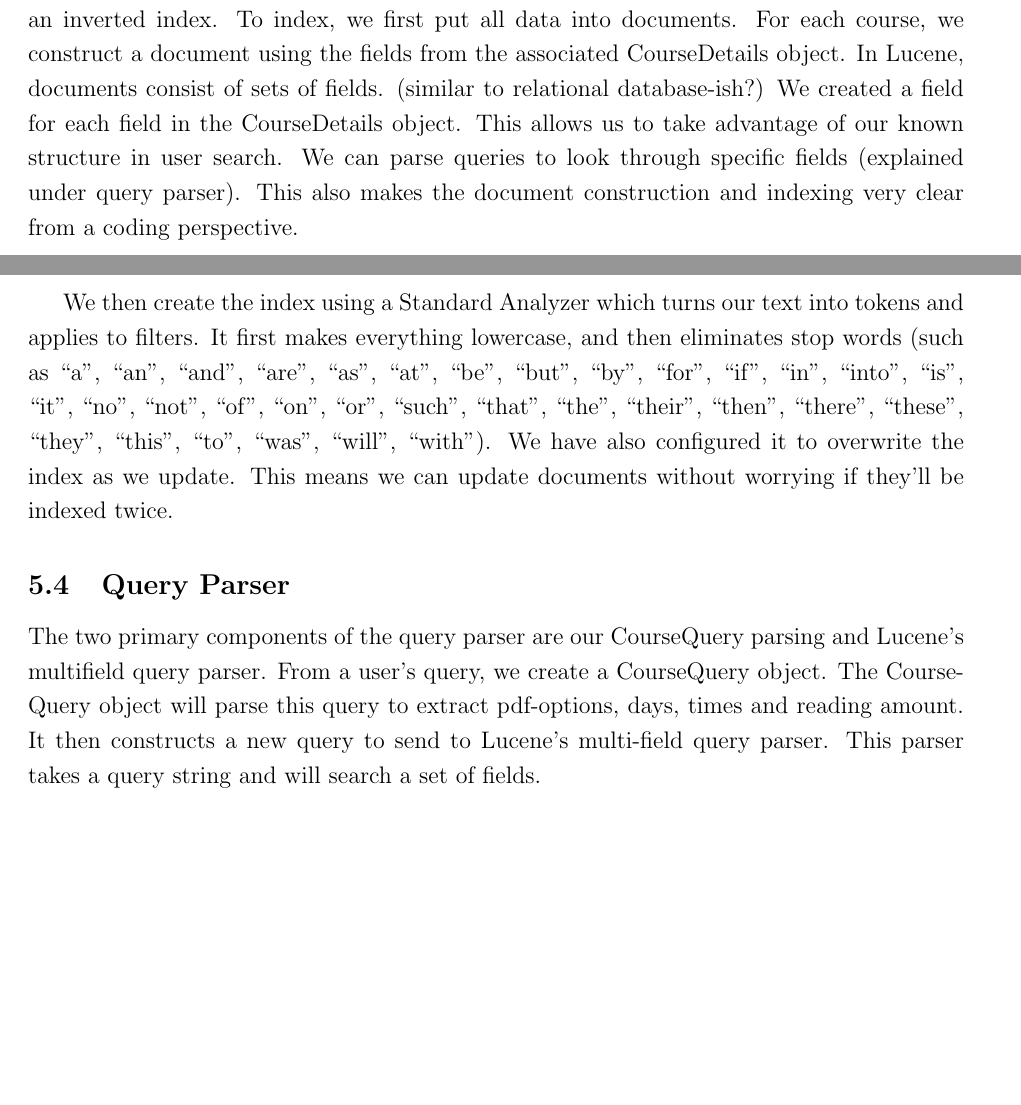
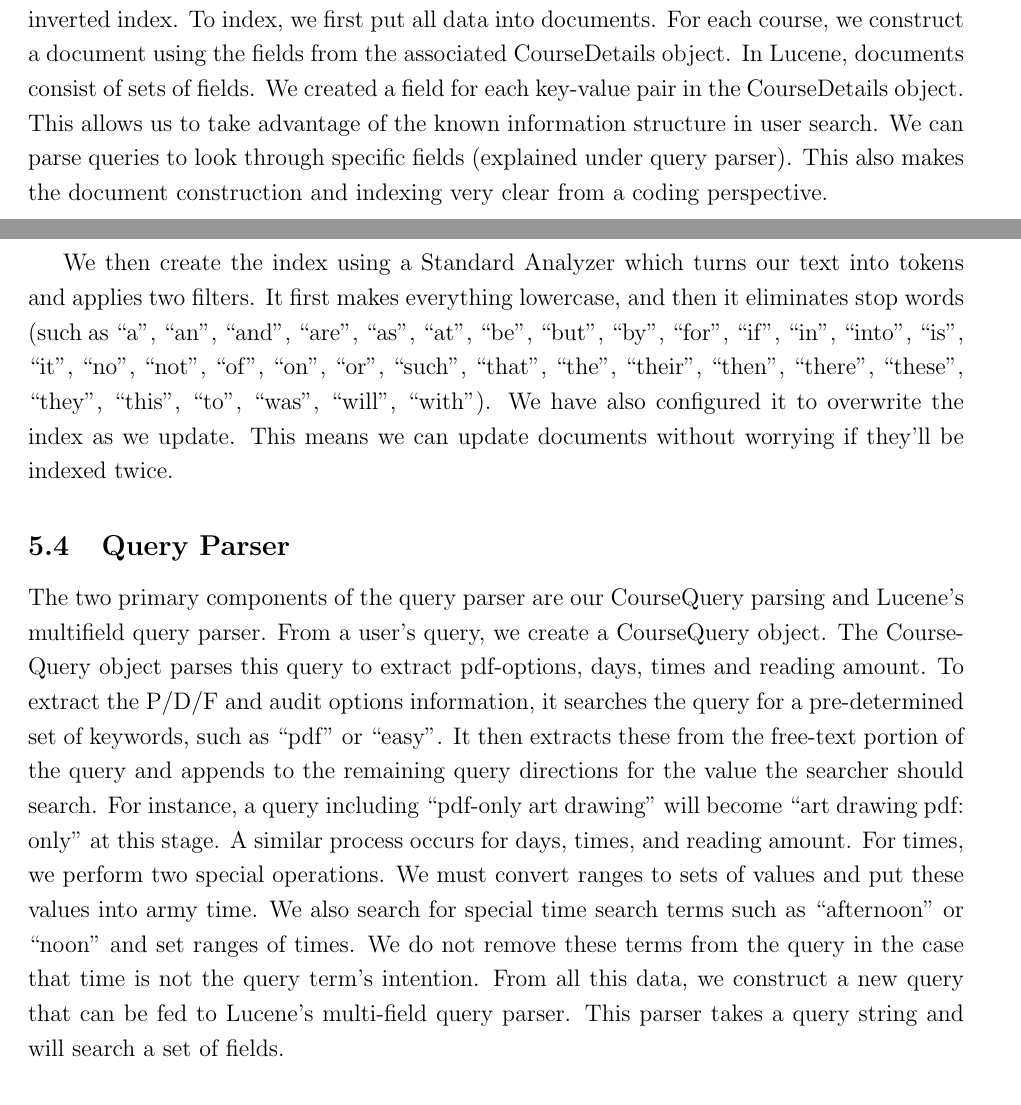
Before and after one commit to dbieber/coursesearch, a LaTeX paper (Project.tex): two parts of pages 4 and 5 of 7 before the commit and two parts of pages 4 and 5 of 8 after it, joined at a grey line, cut so that both start at the same text, the shorter picture padded with empty space. Compiled offline with pdfLaTeX.

Commit message:
Project Report - Query Parser

```diff
--- a/Project.tex
+++ b/Project.tex
@@ -107,11 +107,16 @@ We created a robust Princeton course search engine. It handles free-text queries
 	\subsection{Architecture Overview}
 	\subsection{Registrar Scraper}
 	\subsection{Indexer}
-	The indexer takes the RegistrarData object we created in the RegistrarScraper and returns an inverted index. To index, we first put all data into documents. For each course, we construct a document using the fields from the associated CourseDetails object. In Lucene, documents consist of sets of fields. (similar to relational database-ish?) We created a field for each field in the CourseDetails object. This allows us to take advantage of our known structure in user search. We can parse queries to look through specific fields (explained under query parser). This also makes the document construction and indexing very clear from a coding perspective.
 
-	We then create the index using a Standard Analyzer which turns our text into tokens and applies to filters. It first makes everything lowercase, and then eliminates stop words (such as ``a'', ``an'',  ``and'', ``are'', ``as'', ``at'', ``be'', ``but'', ``by'', ``for'', ``if'', ``in'', ``into'', ``is'', ``it'', ``no'', ``not'', ``of'', ``on'', ``or'', ``such'', ``that'', ``the'', ``their'', ``then'', ``there'', ``these'', ``they'', ``this'', ``to'', ``was'', ``will'', ``with''). We have also configured it to overwrite the index as we update. This means we can update documents without worrying if they'll be indexed twice.
+	The indexer takes the RegistrarData object we created in the RegistrarScraper and returns an inverted index. To index, we first put all data into documents. For each course, we construct a document using the fields from the associated CourseDetails object. In Lucene, documents consist of sets of fields. We created a field for each key-value pair in the CourseDetails object. This allows us to take advantage of the known information structure in user search. We can parse queries to look through specific fields (explained under query parser). This also makes the document construction and indexing very clear from a coding perspective.
+
+	We then create the index using a Standard Analyzer which turns our text into tokens and applies two filters. It first makes everything lowercase, and then it eliminates stop words (such as ``a'', ``an'',  ``and'', ``are'', ``as'', ``at'', ``be'', ``but'', ``by'', ``for'', ``if'', ``in'', ``into'', ``is'', ``it'', ``no'', ``not'', ``of'', ``on'', ``or'', ``such'', ``that'', ``the'', ``their'', ``then'', ``there'', ``these'', ``they'', ``this'', ``to'', ``was'', ``will'', ``with''). We have also configured it to overwrite the index as we update. This means we can update documents without worrying if they'll be indexed twice.
+
 	\subsection{Query Parser}
-	The two primary components of the query parser are our CourseQuery parsing and Lucene's multifield query parser. From a user's query, we create a CourseQuery object. The CourseQuery object will parse this query to extract pdf-options, days, times and reading amount. It then constructs a new query to send to Lucene's multi-field query parser. This parser takes a query string and will search a set of fields.
+
+	The two primary components of the query parser are our CourseQuery parsing and Lucene's multifield query parser. From a user's query, we create a CourseQuery object. The CourseQuery object parses this query to extract pdf-options, days, times and reading amount. To extract the P/D/F and audit options information, it searches the query for a pre-determined set of keywords, such as ``pdf'' or ``easy''. It then extracts these from the free-text portion of the query and appends to the remaining query directions for the value the searcher should search. For instance, a query including ``pdf-only art drawing'' will become ``art drawing pdf: only'' at this stage. A similar process occurs for days, times, and reading amount. For times, we perform two special operations. We must convert ranges to sets of values and put these values into army time. We also search for special time search terms such as ``afternoon'' or ``noon'' and set ranges of times. We do not remove these terms from the query in the case that time is not the query term's intention.
+	From all this data, we construct a new query that can be fed to Lucene's multi-field query parser. This parser takes a query string and will search a set of fields.
+
 	\subsection{Search Engine}
 		At this level, the user interacts with a search bar. Once he's formed a query, the query is sent to the query parser which puts it into a form appropriate for the index. The searcher retrieves inforation from the index and compiles a list ranked by score. The Lucene scoring formula takes into account a coordinate factor, a query boost, a similarity, a document length norm and a document boost.
 		The coordinate factor takes into account the number of query terms that appear in the document such that the more query terms that appear, the larger the score.
```
